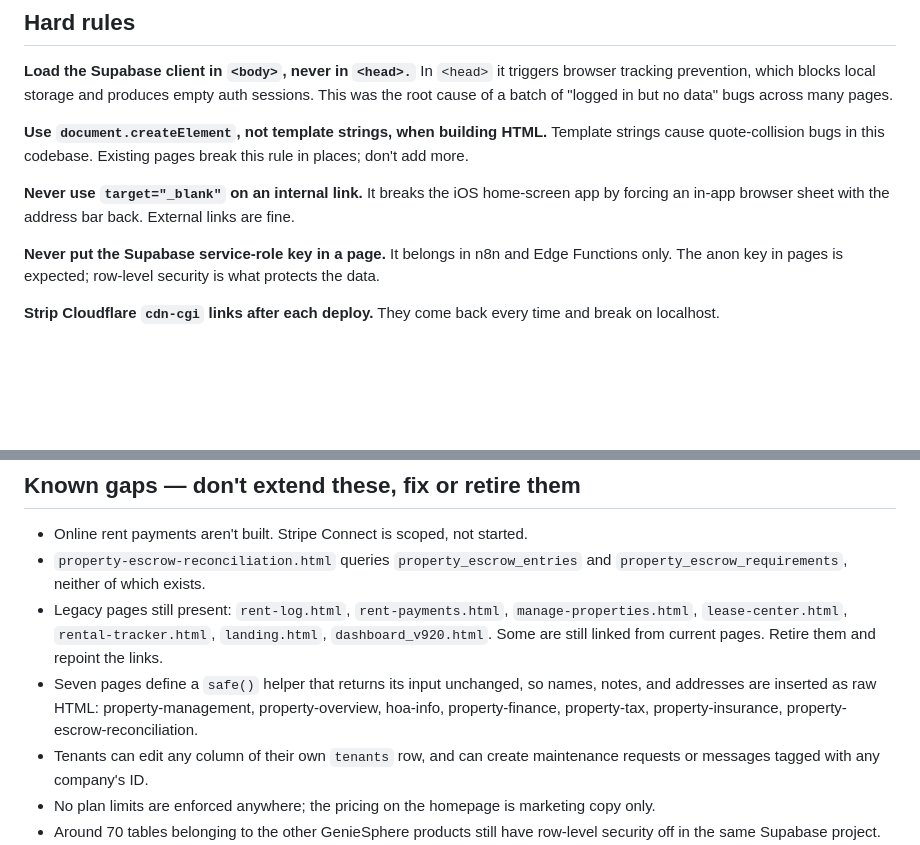
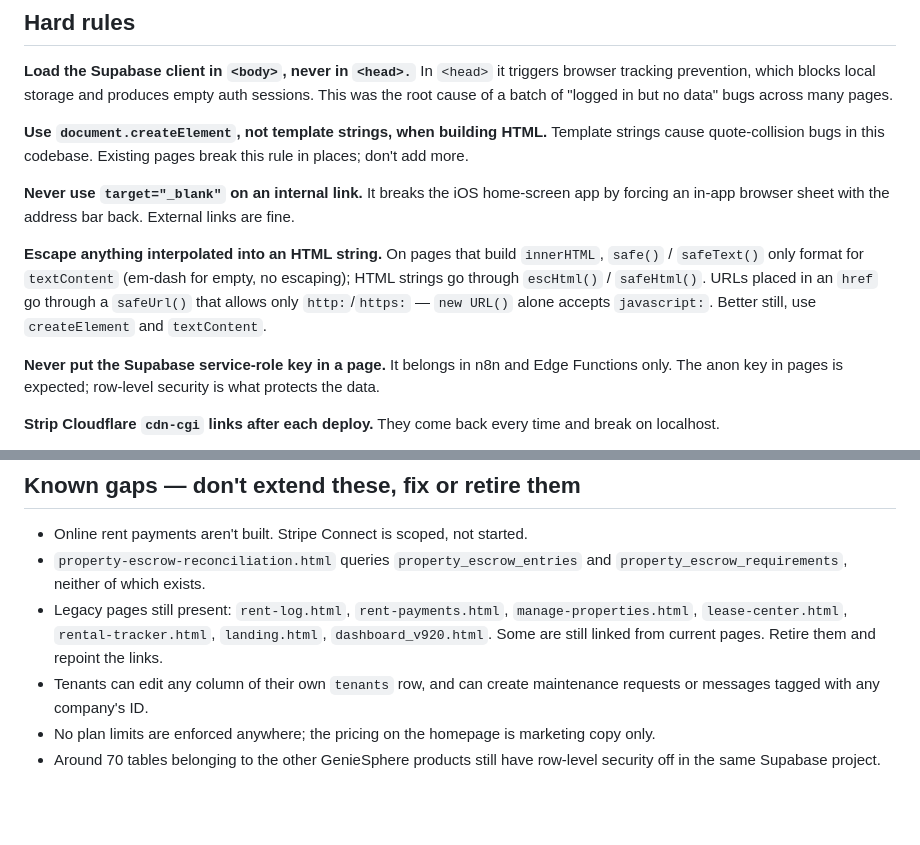
Before and after one commit to exodonprofits/rentalgenie, a Markdown page: CLAUDE.md, 2 parts joined by grey strips. Rendered like a GitHub page; blank space fills up the shorter version.

Commit message:
CLAUDE.md: record the escaping rule, drop the fixed safe() gap
Co-Authored-By: Claude Opus 5.5 <noreply@anthropic.com>
Claude-Session: https://claude.ai/code/session_01EG6DagBWHCYLWdTuoo5sRu

```diff
--- a/CLAUDE.md
+++ b/CLAUDE.md
@@ -19,6 +19,12 @@ quote-collision bugs in this codebase. Existing pages break this rule in places;
 
 **Never use `target="_blank"` on an internal link.** It breaks the iOS home-screen app by forcing an
 in-app browser sheet with the address bar back. External links are fine.
+
+**Escape anything interpolated into an HTML string.** On pages that build `innerHTML`, `safe()` /
+`safeText()` only format for `textContent` (em-dash for empty, no escaping); HTML strings go through
+`escHtml()` / `safeHtml()`. URLs placed in an `href` go through a `safeUrl()` that allows only
+`http:`/`https:` — `new URL()` alone accepts `javascript:`. Better still, use `createElement` and
+`textContent`.
 
 **Never put the Supabase service-role key in a page.** It belongs in n8n and Edge Functions only.
 The anon key in pages is expected; row-level security is what protects the data.
@@ -108,9 +114,6 @@ via the `rgFiles` helper, which accepts either a stored path or a legacy public
 - Legacy pages still present: `rent-log.html`, `rent-payments.html`, `manage-properties.html`,
   `lease-center.html`, `rental-tracker.html`, `landing.html`, `dashboard_v920.html`. Some are still
   linked from current pages. Retire them and repoint the links.
-- Seven pages define a `safe()` helper that returns its input unchanged, so names, notes, and
-  addresses are inserted as raw HTML: property-management, property-overview, hoa-info,
-  property-finance, property-tax, property-insurance, property-escrow-reconciliation.
 - Tenants can edit any column of their own `tenants` row, and can create maintenance requests or
   messages tagged with any company's ID.
 - No plan limits are enforced anywhere; the pricing on the homepage is marketing copy only.
```
